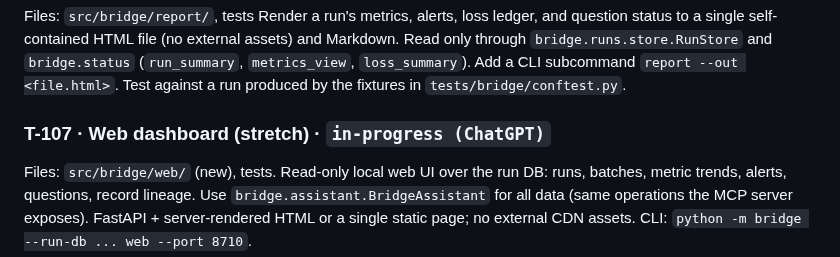
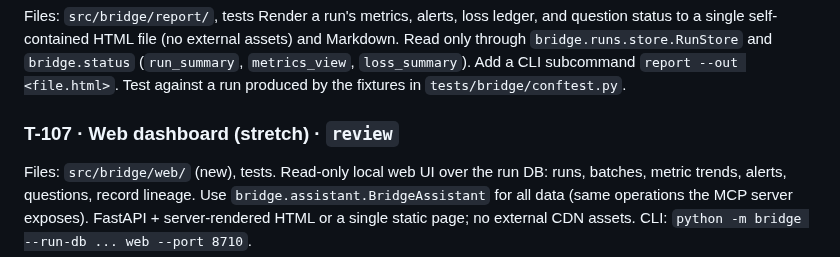
Before and after one commit to rahulshahepic/synthetic-EHR-conversion, a Markdown page: TASKS.md, the part around the change. Drawn GitHub-style.

Commit message:
T-107: ready for CI review

```diff
--- a/TASKS.md
+++ b/TASKS.md
@@ -64,7 +64,7 @@ Files: `src/bridge/report/`, tests
 Render a run's metrics, alerts, loss ledger, and question status to a single self-contained HTML file (no external assets) and Markdown.
 Read only through `bridge.runs.store.RunStore` and `bridge.status` (`run_summary`, `metrics_view`, `loss_summary`). Add a CLI subcommand `report --out <file.html>`. Test against a run produced by the fixtures in `tests/bridge/conftest.py`.
 
-### T-107 · Web dashboard (stretch) · `in-progress (ChatGPT)`
+### T-107 · Web dashboard (stretch) · `review`
 Files: `src/bridge/web/` (new), tests.
 Read-only local web UI over the run DB: runs, batches, metric trends, alerts, questions, record lineage. Use `bridge.assistant.BridgeAssistant` for all data (same operations the MCP server exposes). FastAPI + server-rendered HTML or a single static page; no external CDN assets. CLI: `python -m bridge --run-db ... web --port 8710`.
 
```
